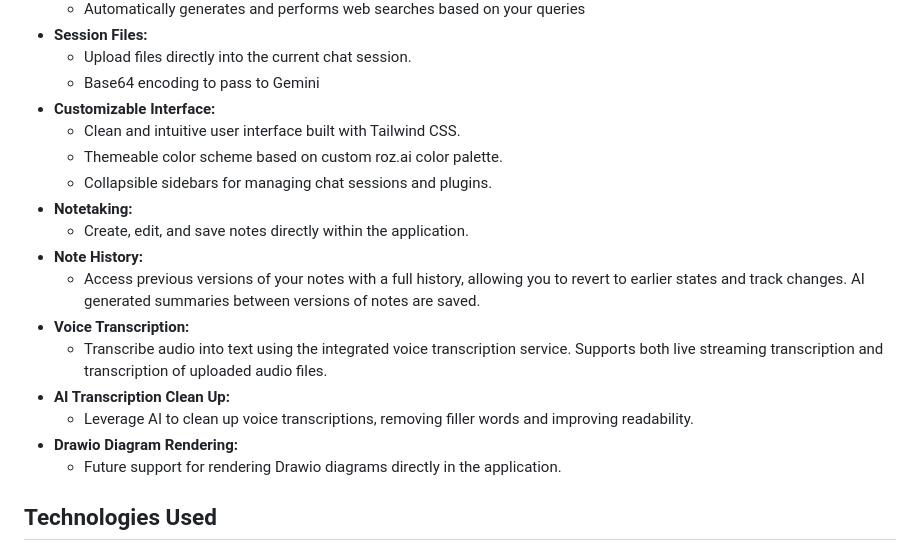
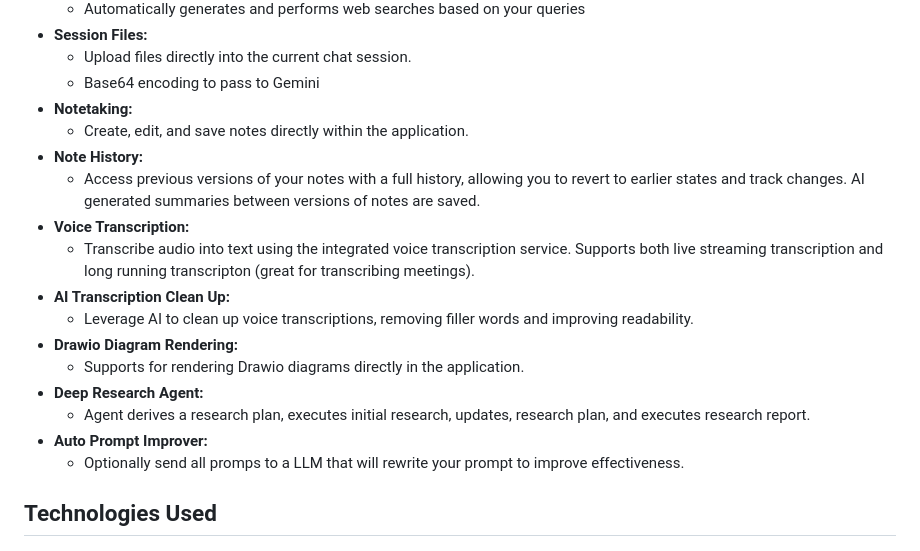
Before and after one commit to rkingdc/roz.ai, a Markdown page: README.md, the part around the change. Rendered like a GitHub page.

Commit message:
updated readme with new features

```diff
--- a/README.md
+++ b/README.md
@@ -39,20 +39,22 @@ This is mostly an experiment in how far AI coding can take us. Aiming for as clo
 *   **Session Files:**
     *   Upload files directly into the current chat session.
     *   Base64 encoding to pass to Gemini
-*   **Customizable Interface:**
-    *   Clean and intuitive user interface built with Tailwind CSS.
-    *   Themeable color scheme based on custom roz.ai color palette.
-    *   Collapsible sidebars for managing chat sessions and plugins.
 *   **Notetaking:**
     *   Create, edit, and save notes directly within the application.
 *   **Note History:**
     *   Access previous versions of your notes with a full history, allowing you to revert to earlier states and track changes. AI generated summaries between versions of notes are saved.
 *   **Voice Transcription:**
-    *   Transcribe audio into text using the integrated voice transcription service.  Supports both live streaming transcription and transcription of uploaded audio files.
+    *   Transcribe audio into text using the integrated voice transcription service.  Supports both live streaming transcription and long running transcripton (great for transcribing meetings).
 *   **AI Transcription Clean Up:**
     *   Leverage AI to clean up voice transcriptions, removing filler words and improving readability.
 *   **Drawio Diagram Rendering:**
-    *  Future support for rendering Drawio diagrams directly in the application.
+    *  Supports for rendering Drawio diagrams directly in the application.
+*   **Deep Research Agent:**
+    * Agent derives a research plan, executes initial research, updates, research plan, and executes research report.
+*   **Auto Prompt Improver:**
+    * Optionally send all promps to a LLM that will rewrite your prompt to improve effectiveness.
+
+
 
 ## Technologies Used
 
```
